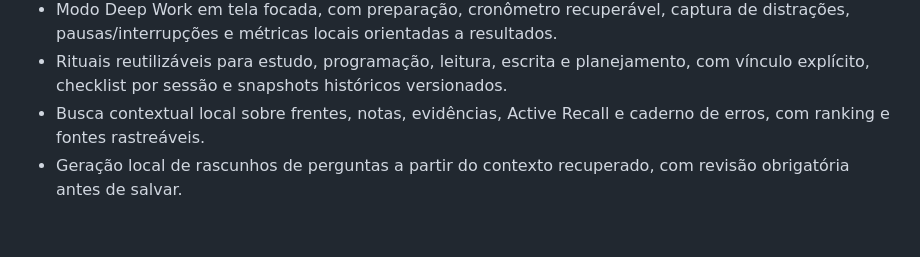
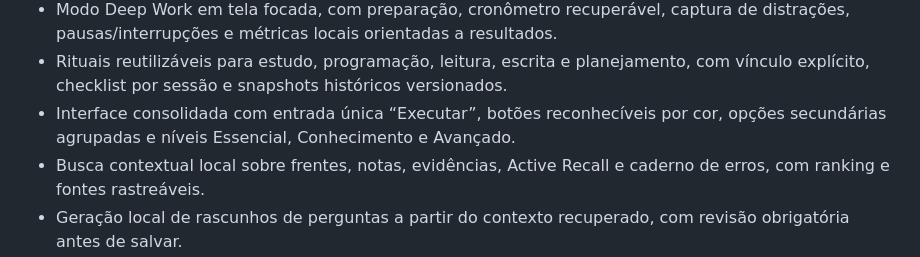
Before and after one commit to GiuseppeBruno-Py/every-second-counts-app, a Markdown page: README.md, the part around the change. Rendered like a GitHub page; blank space fills up the shorter version.

Commit message:
UX: document interface levels and execution hub

```diff
--- a/README.md
+++ b/README.md
@@ -79,6 +79,7 @@ O percentual e o restante são calculados automaticamente.
 - Versão mínima e contingências editáveis “Se X, então Y” em cada ação, com templates, ordenação e registro da variante nas sessões.
 - Modo Deep Work em tela focada, com preparação, cronômetro recuperável, captura de distrações, pausas/interrupções e métricas locais orientadas a resultados.
 - Rituais reutilizáveis para estudo, programação, leitura, escrita e planejamento, com vínculo explícito, checklist por sessão e snapshots históricos versionados.
+- Interface consolidada com entrada única “Executar”, botões reconhecíveis por cor, opções secundárias agrupadas e níveis Essencial, Conhecimento e Avançado.
 - Busca contextual local sobre frentes, notas, evidências, Active Recall e caderno de erros, com ranking e fontes rastreáveis.
 - Geração local de rascunhos de perguntas a partir do contexto recuperado, com revisão obrigatória antes de salvar.
 - Avaliação orientativa de explicações por cobertura de conceitos e estrutura, com registro de lacunas no caderno de erros.
```
